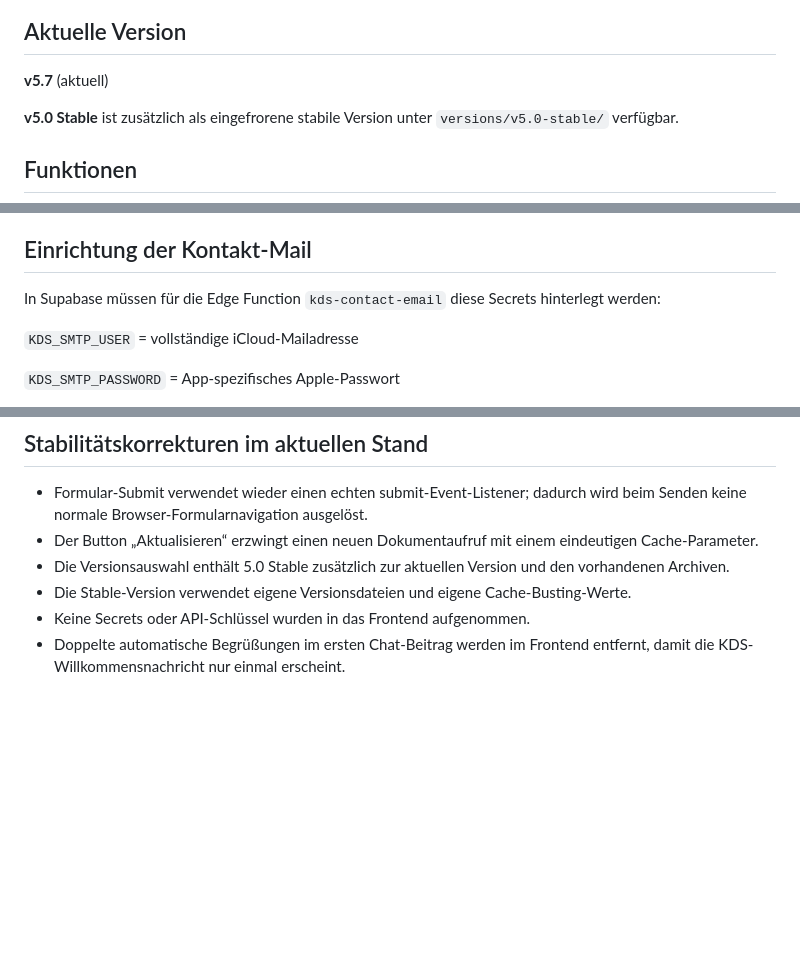
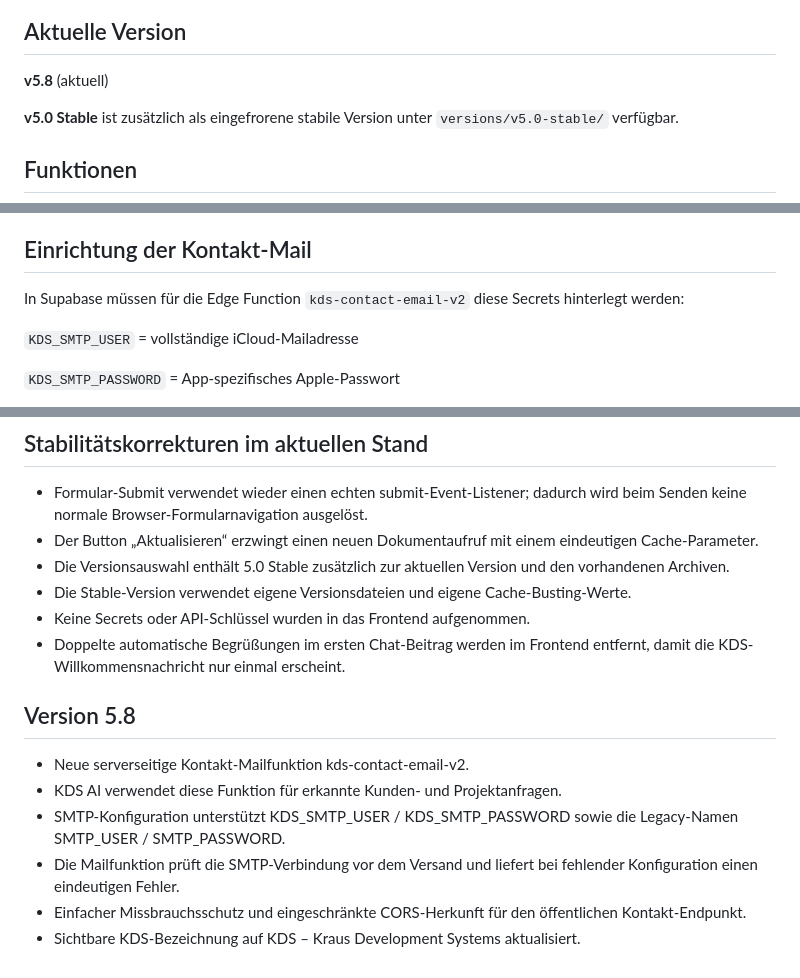
Before and after one commit to LordLOLQDH/KDS-AI, a Markdown page: README.md, 3 parts joined by grey strips. Drawn GitHub-style; blank space fills up the shorter version.

Commit message:
Document KDS AI v5.8 email fix

```diff
--- a/README.md
+++ b/README.md
@@ -6,7 +6,7 @@ Ein KI-gestützter Assistent für KDS.
 
 ## Aktuelle Version
 
-**v5.7** (aktuell)
+**v5.8** (aktuell)
 
 **v5.0 Stable** ist zusätzlich als eingefrorene stabile Version unter `versions/v5.0-stable/` verfügbar.
 
@@ -101,7 +101,7 @@ Damit gibt es für diesen Versandweg keine zusätzliche E-Mail-Dienstgebühr. Di
 
 ## Einrichtung der Kontakt-Mail
 
-In Supabase müssen für die Edge Function `kds-contact-email` diese Secrets hinterlegt werden:
+In Supabase müssen für die Edge Function `kds-contact-email-v2` diese Secrets hinterlegt werden:
 
 `KDS_SMTP_USER` = vollständige iCloud-Mailadresse
 
@@ -141,3 +141,12 @@ Das normale Apple-Account-Passwort darf dafür nicht in GitHub, JavaScript oder
 - Die Stable-Version verwendet eigene Versionsdateien und eigene Cache-Busting-Werte.
 - Keine Secrets oder API-Schlüssel wurden in das Frontend aufgenommen.
 - Doppelte automatische Begrüßungen im ersten Chat-Beitrag werden im Frontend entfernt, damit die KDS-Willkommensnachricht nur einmal erscheint.
+
+## Version 5.8
+
+- Neue serverseitige Kontakt-Mailfunktion kds-contact-email-v2.
+- KDS AI verwendet diese Funktion für erkannte Kunden- und Projektanfragen.
+- SMTP-Konfiguration unterstützt KDS_SMTP_USER / KDS_SMTP_PASSWORD sowie die Legacy-Namen SMTP_USER / SMTP_PASSWORD.
+- Die Mailfunktion prüft die SMTP-Verbindung vor dem Versand und liefert bei fehlender Konfiguration einen eindeutigen Fehler.
+- Einfacher Missbrauchsschutz und eingeschränkte CORS-Herkunft für den öffentlichen Kontakt-Endpunkt.
+- Sichtbare KDS-Bezeichnung auf KDS – Kraus Development Systems aktualisiert.
```
